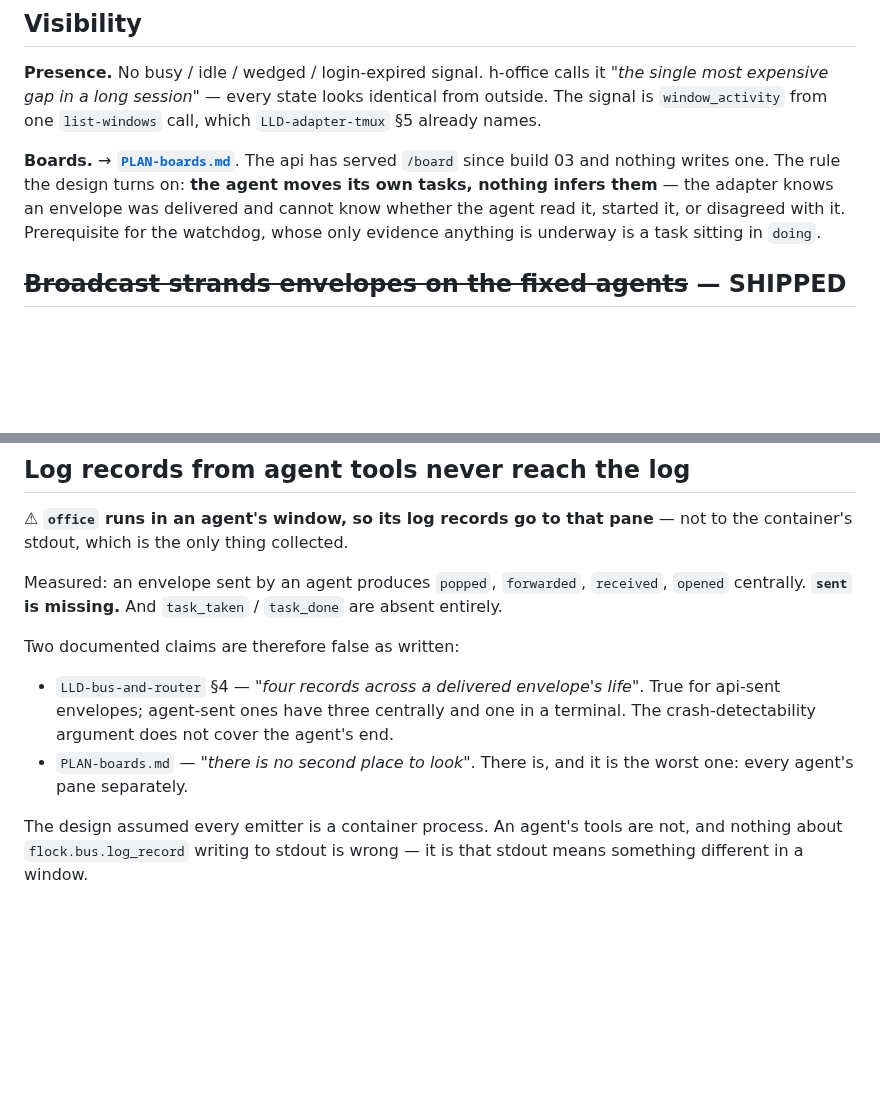
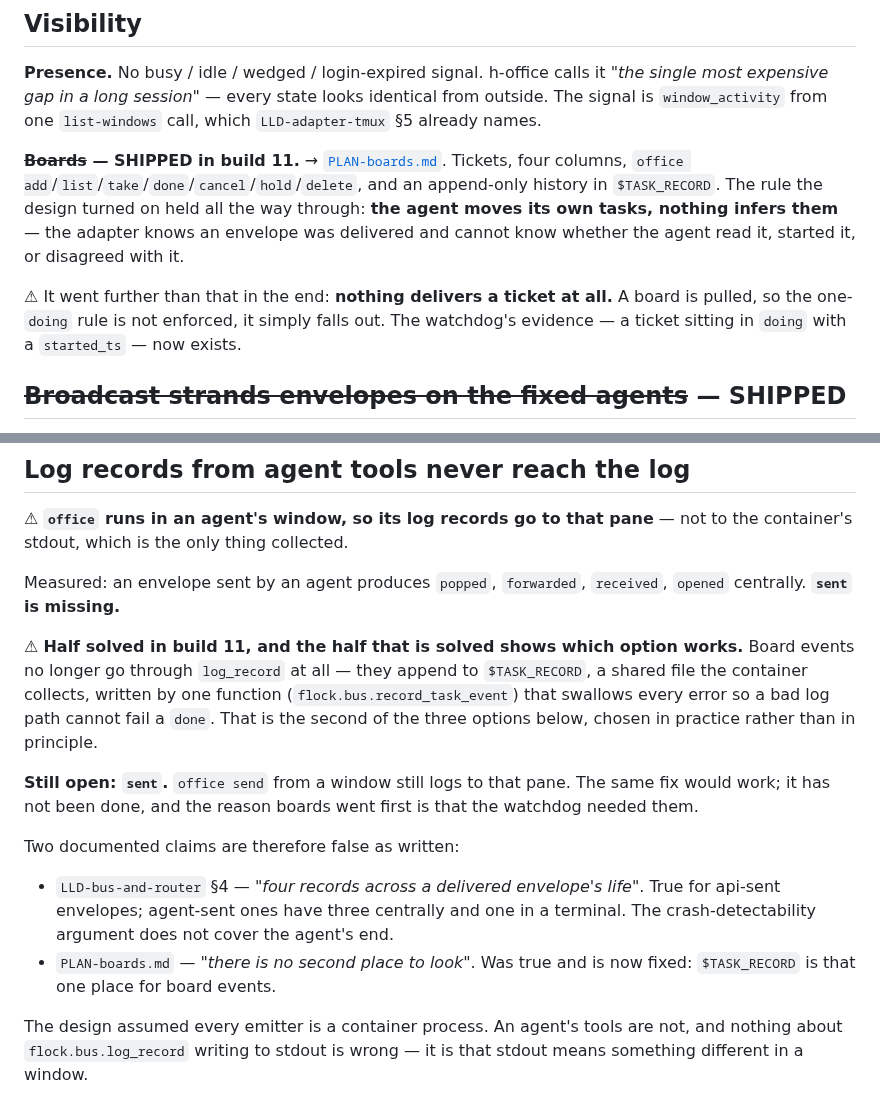
Before and after one commit to h-network/h-flock, a Markdown page: docs/TODO.md, 2 parts joined by grey strips. GitHub-like rendering; blank space fills up the shorter version.

Commit message:
docs: TODO and SPRINTS carry what build 11 changed
Boards are shipped, and the pane-logging item is half solved — board events go to
TASK_RECORD, which is the shared-file option chosen in practice; sent from a
window is still open.

```diff
--- a/docs/TODO.md
+++ b/docs/TODO.md
@@ -81,12 +81,17 @@ still there. Costs one extra Enter that an empty prompt ignores.
 identical from outside. The signal is `window_activity` from one `list-windows`
 call, which `LLD-adapter-tmux` §5 already names.
 
-**Boards.** → **[`PLAN-boards.md`](PLAN-boards.md)**. The api has served
-`/board` since build 03 and nothing writes one. The rule the design turns on:
-**the agent moves its own tasks, nothing infers them** — the adapter knows an
-envelope was delivered and cannot know whether the agent read it, started it, or
-disagreed with it. Prerequisite for the watchdog, whose only evidence anything is
-underway is a task sitting in `doing`.
+**~~Boards~~ — SHIPPED in build 11.** → [`PLAN-boards.md`](PLAN-boards.md).
+Tickets, four columns, `office add`/`list`/`take`/`done`/`cancel`/`hold`/`delete`,
+and an append-only history in `$TASK_RECORD`. The rule the design turned on held
+all the way through: **the agent moves its own tasks, nothing infers them** — the
+adapter knows an envelope was delivered and cannot know whether the agent read
+it, started it, or disagreed with it.
+
+⚠ It went further than that in the end: **nothing delivers a ticket at all.** A
+board is pulled, so the one-`doing` rule is not enforced, it simply falls out.
+The watchdog's evidence — a ticket sitting in `doing` with a `started_ts` — now
+exists.
 
 ## ~~Broadcast strands envelopes on the fixed agents~~ — SHIPPED
 
@@ -163,16 +168,26 @@ leaves one source of truth instead of two that drift.
 not to the container's stdout, which is the only thing collected.
 
 Measured: an envelope sent by an agent produces `popped`, `forwarded`,
-`received`, `opened` centrally. **`sent` is missing.** And `task_taken` /
-`task_done` are absent entirely.
+`received`, `opened` centrally. **`sent` is missing.**
+
+⚠ **Half solved in build 11, and the half that is solved shows which option
+works.** Board events no longer go through `log_record` at all — they append to
+`$TASK_RECORD`, a shared file the container collects, written by one function
+(`flock.bus.record_task_event`) that swallows every error so a bad log path
+cannot fail a `done`. That is the second of the three options below, chosen in
+practice rather than in principle.
+
+**Still open: `sent`.** `office send` from a window still logs to that pane. The
+same fix would work; it has not been done, and the reason boards went first is
+that the watchdog needed them.
 
 Two documented claims are therefore false as written:
 
 - `LLD-bus-and-router` §4 — *"four records across a delivered envelope's life"*.
   True for api-sent envelopes; agent-sent ones have three centrally and one in a
   terminal. The crash-detectability argument does not cover the agent's end.
-- `PLAN-boards.md` — *"there is no second place to look"*. There is, and it is
-  the worst one: every agent's pane separately.
+- `PLAN-boards.md` — *"there is no second place to look"*. Was true and is now
+  fixed: `$TASK_RECORD` is that one place for board events.
 
 The design assumed every emitter is a container process. An agent's tools are
 not, and nothing about `flock.bus.log_record` writing to stdout is wrong — it is
```
Also changed, not shown: docs/SPRINTS-next.md (+1 -1 lines).
